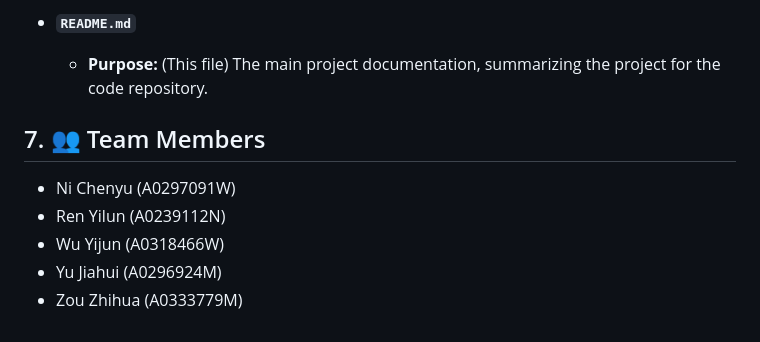
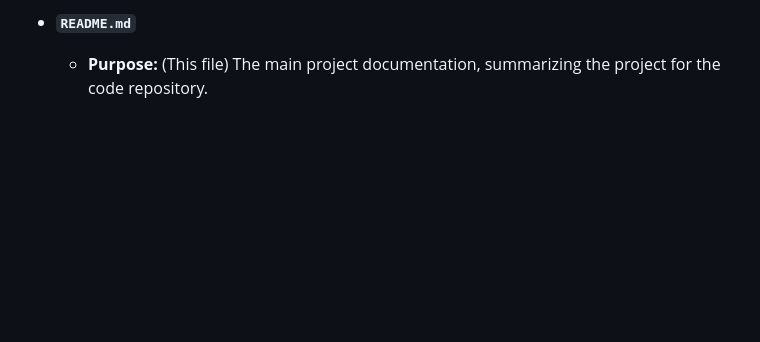
Before and after one commit to wuyibaobao/CS5224-ThinkBeforeClick, a Markdown page: README.md, the part around the change. GitHub-like rendering; blank space fills up the shorter version.

```diff
--- a/README.md
+++ b/README.md
@@ -104,12 +104,3 @@ Our project repository (`CS5224--ThinkBeforeClick`) is organized into the follow
 
 * **`README.md`**
     * **Purpose:** (This file) The main project documentation, summarizing the project for the code repository.
-
-
-## 7. 👥 Team Members
-
-* Ni Chenyu (A0297091W)
-* Ren Yilun (A0239112N)
-* Wu Yijun (A0318466W)
-* Yu Jiahui (A0296924M)
-* Zou Zhihua (A0333779M)
```
